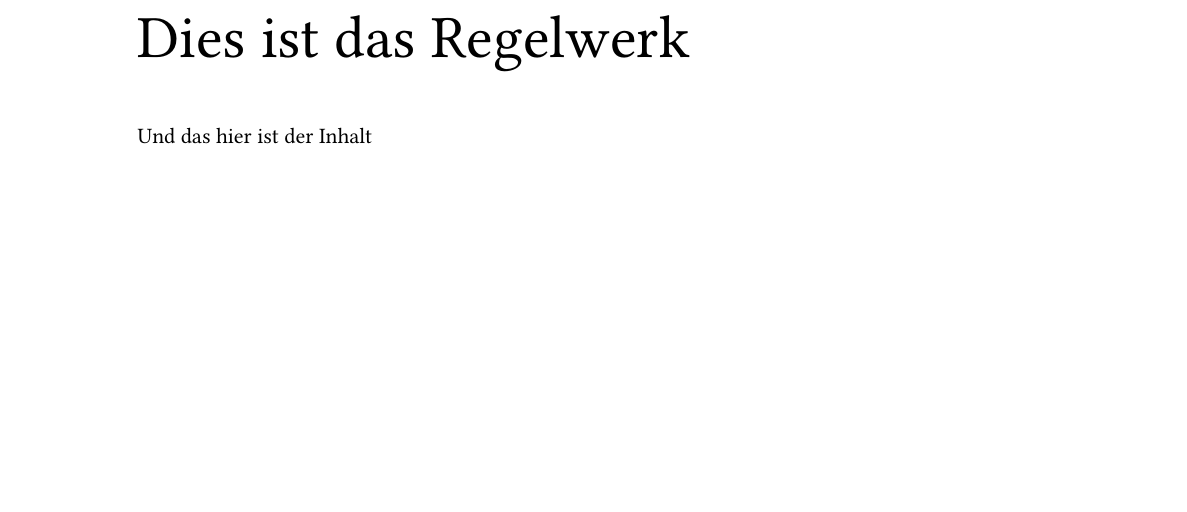
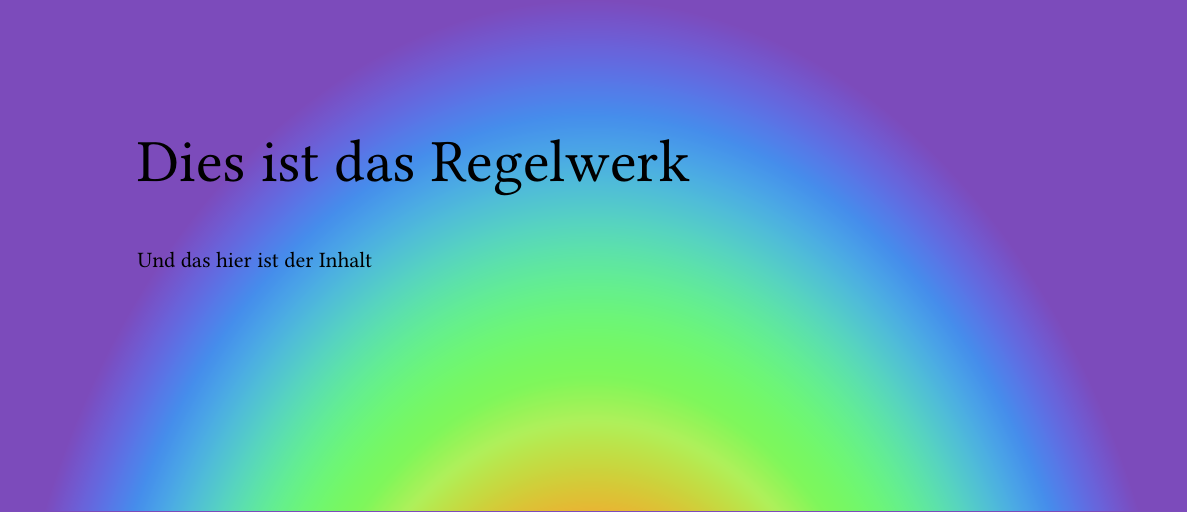
Before and after one commit to JuggerGermany/Regelwerk, a Typst document (typst/regelwerk.typ): part of the page, cut so that both start at the same text, the shorter picture padded with empty space. Compiled offline with Typst 0.15.

Commit message:
Added awesome background

```diff
--- a/typst/regelwerk.typ
+++ b/typst/regelwerk.typ
@@ -1,3 +1,5 @@
+#set page(fill: gradient.radial(..color.map.rainbow))
+
 #text(size: 30pt)[Dies ist das Regelwerk]
 
 Und das hier ist der Inhalt
```
